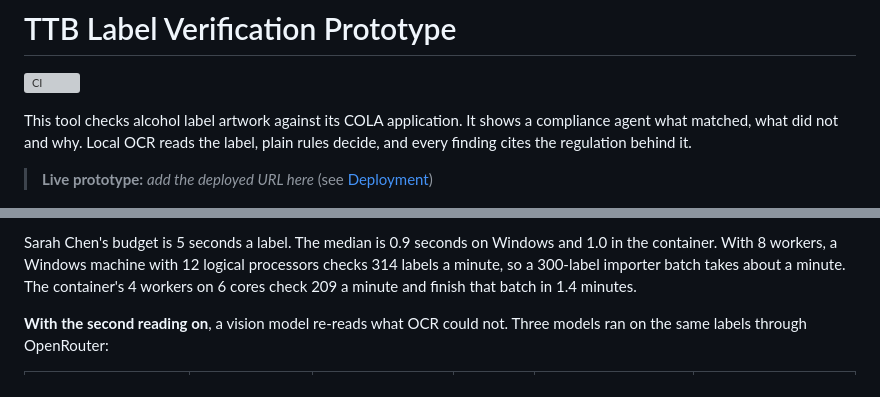
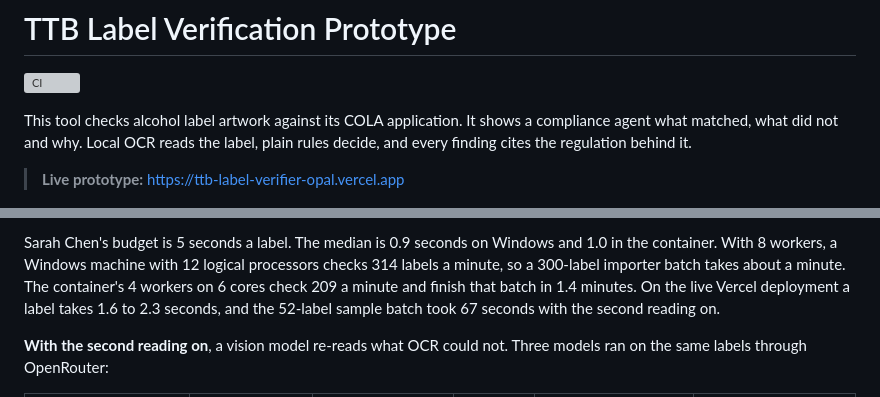
Before and after one commit to sheldon904/ttb-label-verifier, a Markdown page: README.md, 2 parts joined by grey strips. Drawn GitHub-style; grey boxes are pictures that could not be loaded.

Commit message:
Add the live URL and the timings measured on it

```diff
--- a/README.md
+++ b/README.md
@@ -6,7 +6,7 @@ This tool checks alcohol label artwork against its COLA application. It shows a
 compliance agent what matched, what did not and why. Local OCR reads the label, plain
 rules decide, and every finding cites the regulation behind it.
 
-> **Live prototype:** _add the deployed URL here_ (see [Deployment](#deployment))
+> **Live prototype:** https://ttb-label-verifier-opal.vercel.app
 
 ![The compliant bourbon sample checked against an application edited to 40%. The alcohol row fails, and its box on the artwork is red.](docs/screenshot.png)
 
@@ -102,7 +102,8 @@ Sarah Chen's budget is 5 seconds a label. The median is 0.9 seconds on Windows a
 in the container. With 8 workers, a Windows machine with 12 logical processors checks
 314 labels a minute, so a 300-label importer batch takes about a minute. The
 container's 4 workers on 6 cores check 209 a minute and finish that batch in 1.4
-minutes.
+minutes. On the live Vercel deployment a label takes 1.6 to 2.3 seconds, and the
+52-label sample batch took 67 seconds with the second reading on.
 
 **With the second reading on**, a vision model re-reads what OCR could not. Three models
 ran on the same labels through OpenRouter:
```
